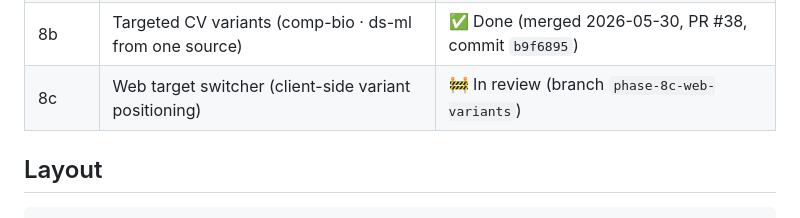
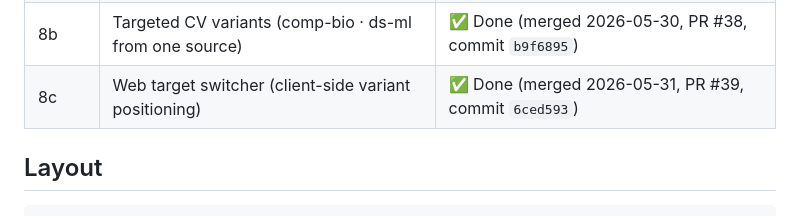
Before and after one commit to Jin-HoMLee/jin-ho-lee-cv, a Markdown page: CLAUDE.md, the part around the change. GitHub-like rendering.

Commit message:
docs: mark Phase 8c Done in CLAUDE.md phasing table

```diff
--- a/CLAUDE.md
+++ b/CLAUDE.md
@@ -27,7 +27,7 @@ Eight phases (0–8), sequential. Each produces a usable artifact and gets its o
 | 7 | Content audit (bring CV up to date) | ✅ Done (merged 2026-05-29, PR #33, commit `b731222`) |
 | 8a | Sharpen positioning (Bioinformatics · Data Science) | ✅ Done (merged 2026-05-30, PR #36, commit `c3862f5`) |
 | 8b | Targeted CV variants (comp-bio · ds-ml from one source) | ✅ Done (merged 2026-05-30, PR #38, commit `b9f6895`) |
-| 8c | Web target switcher (client-side variant positioning) | 🚧 In review (branch `phase-8c-web-variants`) |
+| 8c | Web target switcher (client-side variant positioning) | ✅ Done (merged 2026-05-31, PR #39, commit `6ced593`) |
 
 ## Layout
 
```
